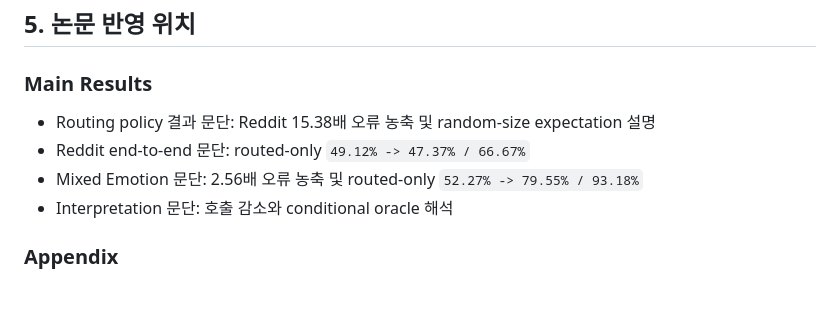
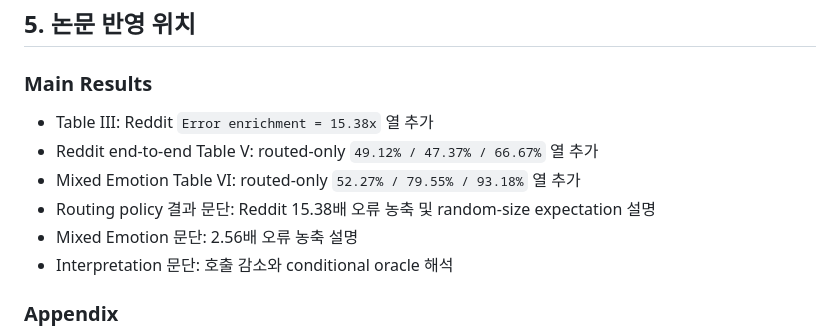
Before and after one commit to WoojinPark-Jay/confidence-guided-llm-reasoning-depression-risk-emotion, a Markdown page: docs/routing_concentration_and_correction_opportunity_update_ko.md, the part around the change. Drawn GitHub-style; blank space fills up the shorter version.

Commit message:
Record main table routing metrics

```diff
--- a/docs/routing_concentration_and_correction_opportunity_update_ko.md
+++ b/docs/routing_concentration_and_correction_opportunity_update_ko.md
@@ -94,9 +94,11 @@ Mixed Emotion에서도 전체 오류율 18.67% 대비 routed 오류율이 47.73%
 
 ### Main Results
 
+- Table III: Reddit `Error enrichment = 15.38x` 열 추가
+- Reddit end-to-end Table V: routed-only `49.12% / 47.37% / 66.67%` 열 추가
+- Mixed Emotion Table VI: routed-only `52.27% / 79.55% / 93.18%` 열 추가
 - Routing policy 결과 문단: Reddit 15.38배 오류 농축 및 random-size expectation 설명
-- Reddit end-to-end 문단: routed-only `49.12% -> 47.37% / 66.67%`
-- Mixed Emotion 문단: 2.56배 오류 농축 및 routed-only `52.27% -> 79.55% / 93.18%`
+- Mixed Emotion 문단: 2.56배 오류 농축 설명
 - Interpretation 문단: 호출 감소와 conditional oracle 해석
 
 ### Appendix
```
Also changed, not shown: docs/final_research_status_and_remaining_work_ko.md (+1 -0 lines).
